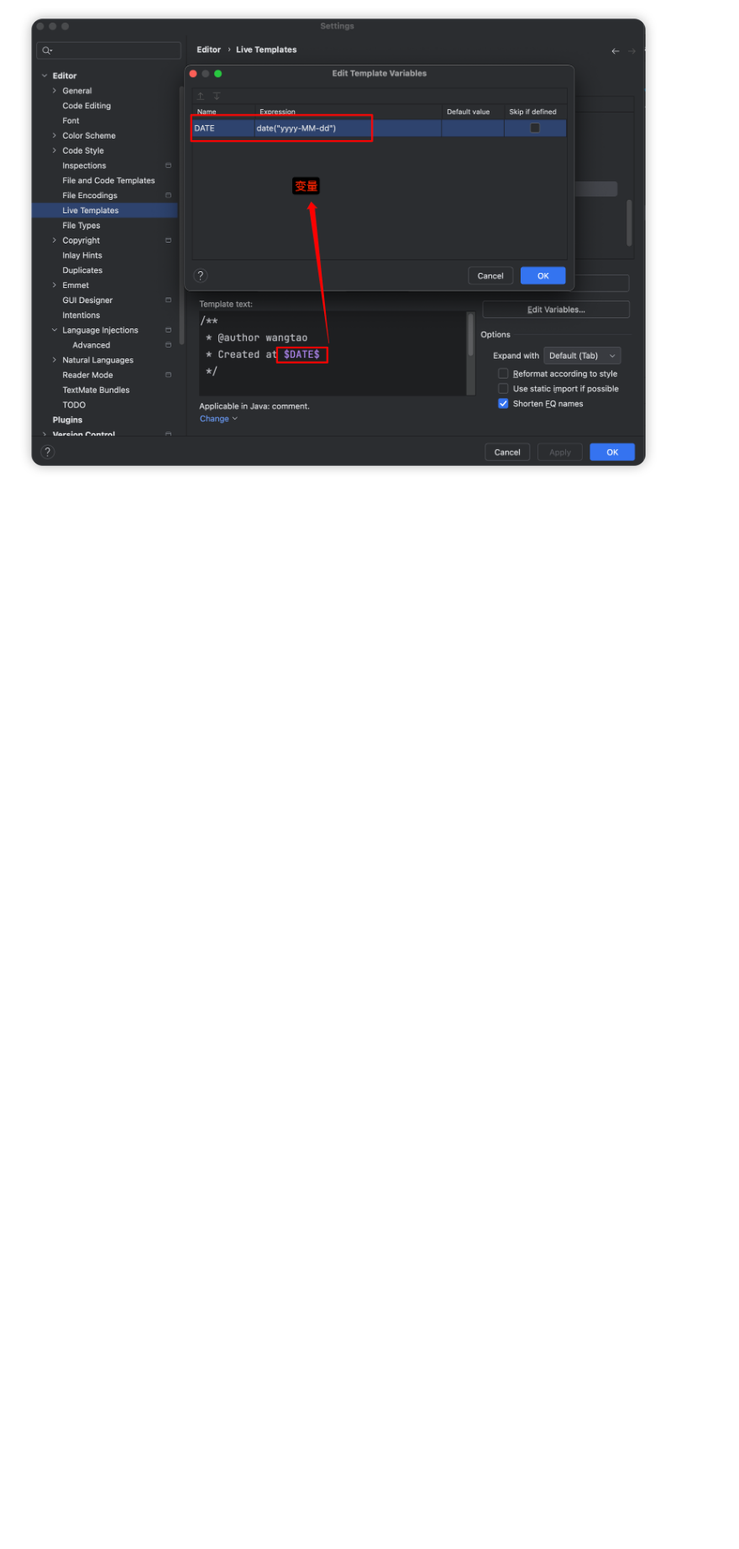
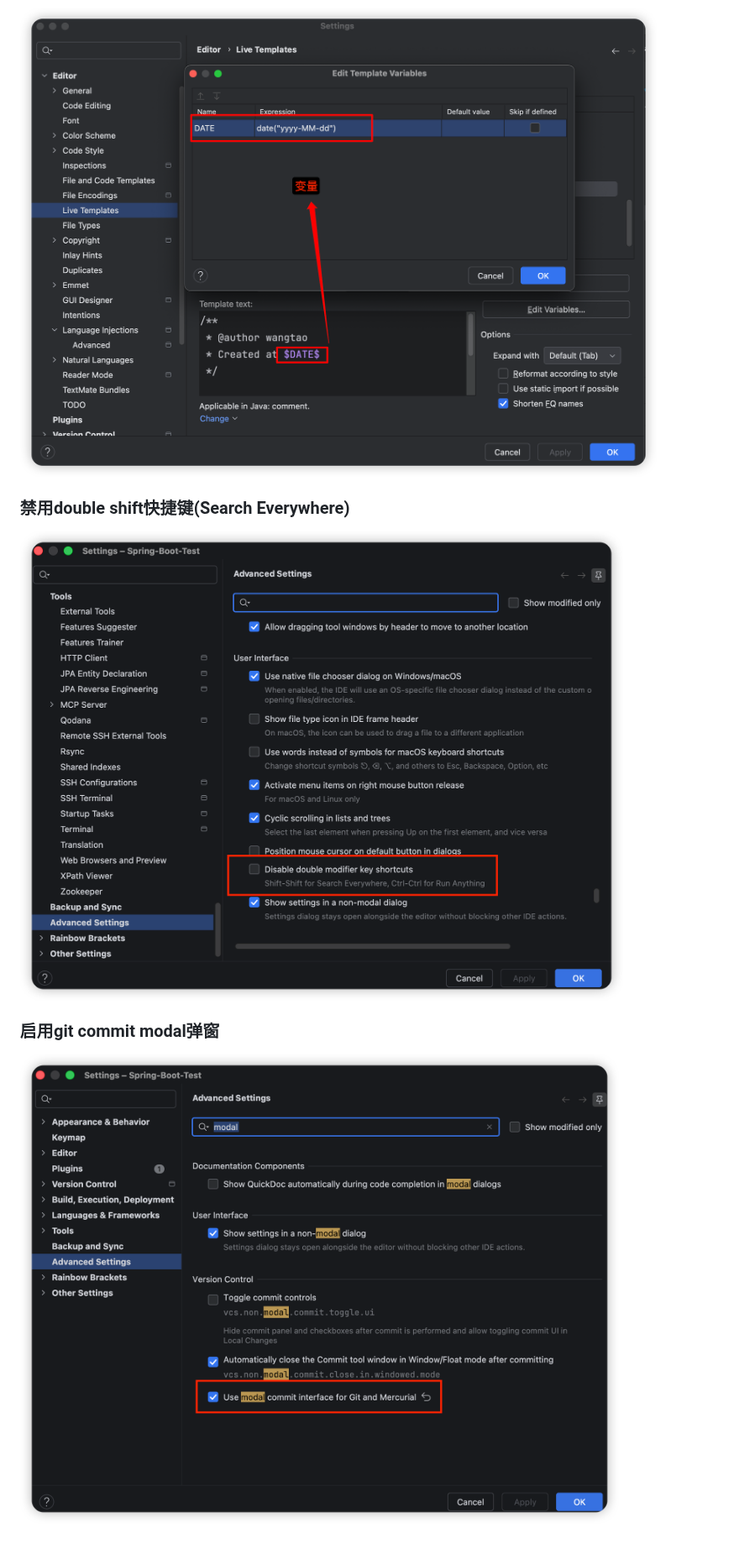
Before and after one commit to wangtaoj/Blog, a Markdown page: IntellijIdea/Intellij Idea设置文档.md, the part around the change. Shown at 84% size. Rendered like a GitHub page; pictures changed too: IntellijIdea/imgs/image-20260829161801795.png (added), IntellijIdea/imgs/image-20260829162310241.png (added); blank space fills up the shorter version.

Commit message:
增加一些idea设置

```diff
--- a/IntellijIdea/Intellij Idea设置文档.md
+++ b/IntellijIdea/Intellij Idea设置文档.md
@@ -31,3 +31,11 @@ IDE、Project作用域可以互相转换。
 ![image-20240817134126173](./imgs/image-20240817134126173.png)
 
 ![image-20240817134308213](./imgs/image-20240817134308213.png)
+
+### 禁用double shift快捷键(Search Everywhere)
+
+![image-20260829161801795](./imgs/image-20260829161801795.png)
+
+### 启用git commit modal弹窗
+
+![image-20260829162310241](./imgs/image-20260829162310241.png)
```
